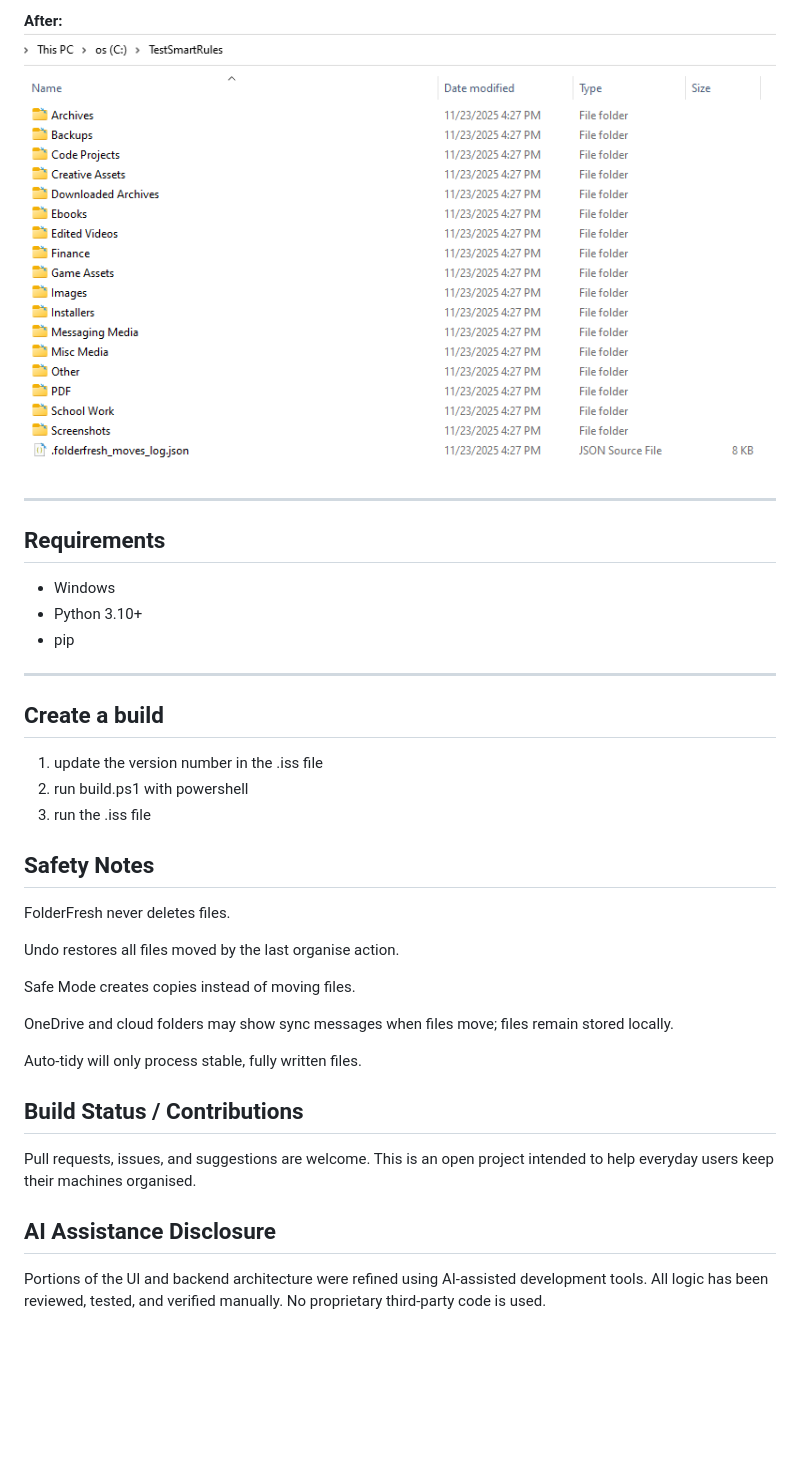
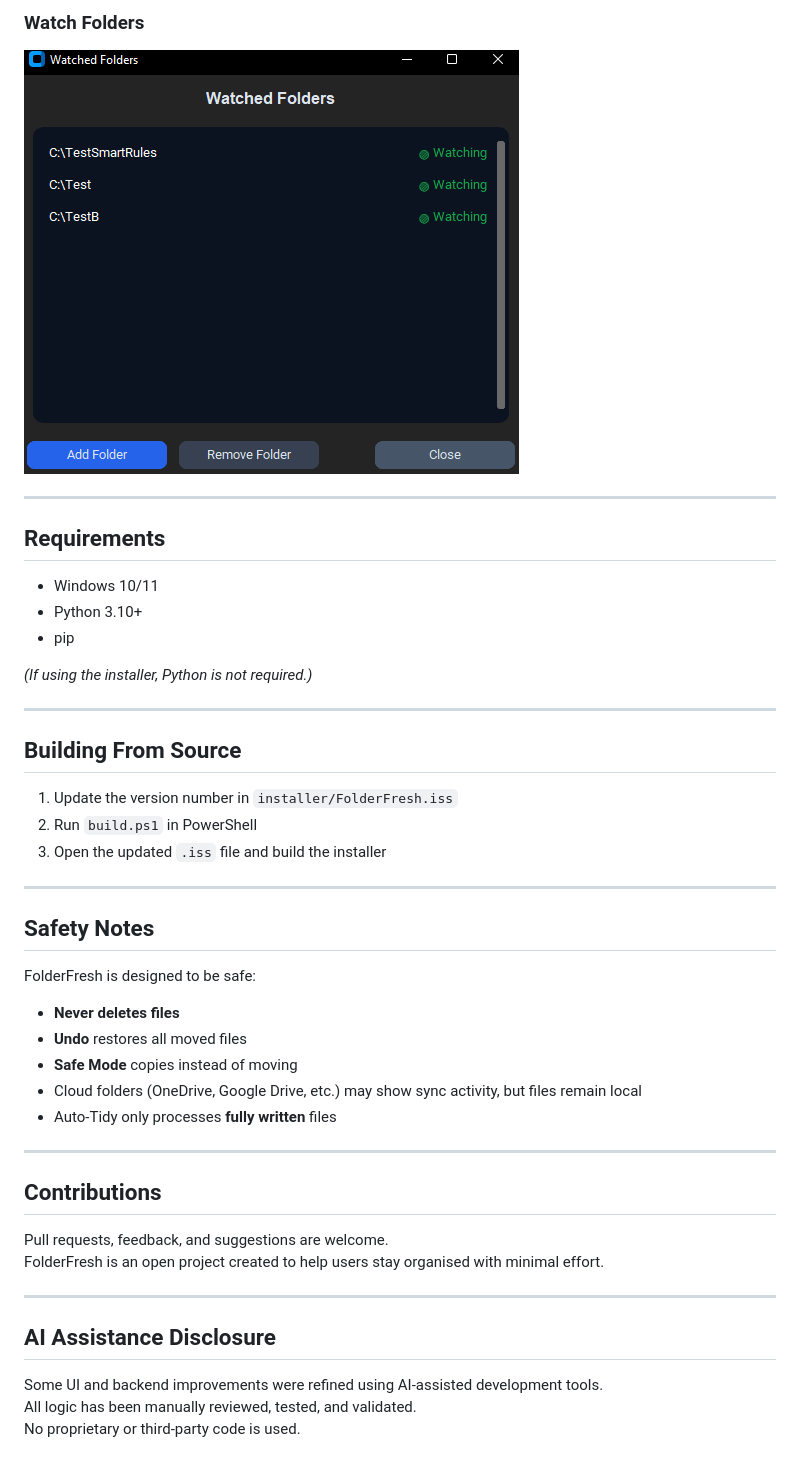
Before and after one commit to Trihedron1240/FolderFresh, a Markdown page: README.md, the part around the change printed below. GitHub-like rendering; pictures changed too: screenshots/After.png (deleted), screenshots/Watch_folders.png (added); blank space fills up the shorter version.

```diff
--- a/README.md
+++ b/README.md
@@ -66,42 +92,46 @@ Desktop
 
-**After:**
-![Finished](screenshots/After.png)
+### Watch Folders
+![Watch Folders](screenshots/Watch_folders.png)
 
 ---
 
 ## Requirements
-
-- Windows
+- Windows 10/11
 - Python 3.10+
 - pip
 
+*(If using the installer, Python is not required.)*
+
 ---
 
-## Create a build
-1) update the version number in the .iss file
-2) run build.ps1 with powershell
-3) run the .iss file
+## Building From Source
 
+1. Update the version number in `installer/FolderFresh.iss`
+2. Run `build.ps1` in PowerShell
+3. Open the updated `.iss` file and build the installer
+
+---
 
 ## Safety Notes
 
-FolderFresh never deletes files.
+FolderFresh is designed to be safe:
+- **Never deletes files**
+- **Undo** restores all moved files
+- **Safe Mode** copies instead of moving
+- Cloud folders (OneDrive, Google Drive, etc.) may show sync activity, but files remain local
+- Auto-Tidy only processes **fully written** files
 
-Undo restores all files moved by the last organise action.
+---
 
-Safe Mode creates copies instead of moving files.
+## Contributions
 
-OneDrive and cloud folders may show sync messages when files move; files remain stored locally.
+Pull requests, feedback, and suggestions are welcome.
+FolderFresh is an open project created to help users stay organised with minimal effort.
 
-Auto-tidy will only process stable, fully written files.
-
-## **Build Status / Contributions**
-
-Pull requests, issues, and suggestions are welcome.
-This is an open project intended to help everyday users keep their machines organised.
+---
 
 ## AI Assistance Disclosure
 
-Portions of the UI and backend architecture were refined using AI-assisted development tools.
-All logic has been reviewed, tested, and verified manually.
-No proprietary third-party code is used.
+Some UI and backend improvements were refined using AI-assisted development tools.
+All logic has been manually reviewed, tested, and validated.
+No proprietary or third-party code is used.
```
Also changed, not shown: other parts of README.md (+56 -30 lines), screenshots/1.3.0_main.png (added), screenshots/Before.png (deleted), screenshots/Manage_categories.png (added), screenshots/Preview_1.2.0.png (deleted), 8 other files.
